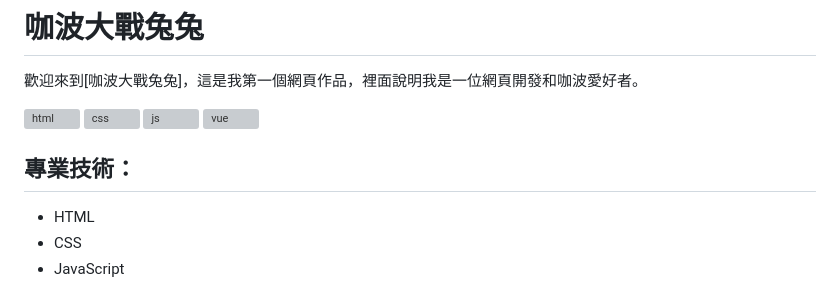
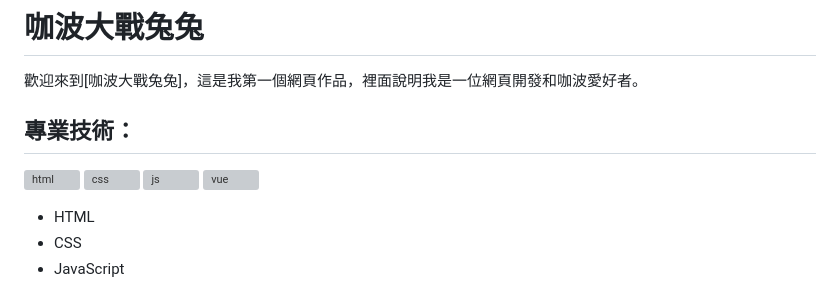
Before and after one commit to chenyu-0721/monster.github.io, a Markdown page: README.md, the part around the change. GitHub-like rendering; grey boxes are pictures that could not be loaded.

```diff
--- a/README.md
+++ b/README.md
@@ -1,12 +1,13 @@
 # 咖波大戰兔兔
 歡迎來到[咖波大戰兔兔]，這是我第一個網頁作品，裡面說明我是一位網頁開發和咖波愛好者。
 
+
+## 專業技術：
 ![html](https://github.com/chenyu-0721/monster.github.io/assets/59197038/e8a5f4c7-4419-4697-8838-87f6666a9af6)
 ![css](https://github.com/chenyu-0721/monster.github.io/assets/59197038/8903a514-6d7f-428d-897d-fa229dc34627)
 ![js](https://github.com/chenyu-0721/monster.github.io/assets/59197038/39419656-8228-4425-a14f-d5b905761dba)
 ![vue](https://github.com/chenyu-0721/monster.github.io/assets/59197038/58c05753-168c-4ec1-a4cf-09f47455f91c)
 
-## 專業技術：
 - HTML
 - CSS
 - JavaScript
```
